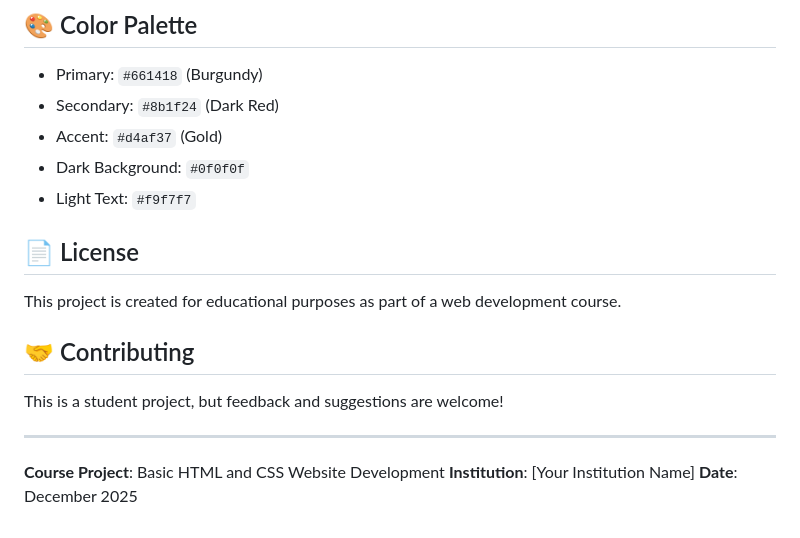
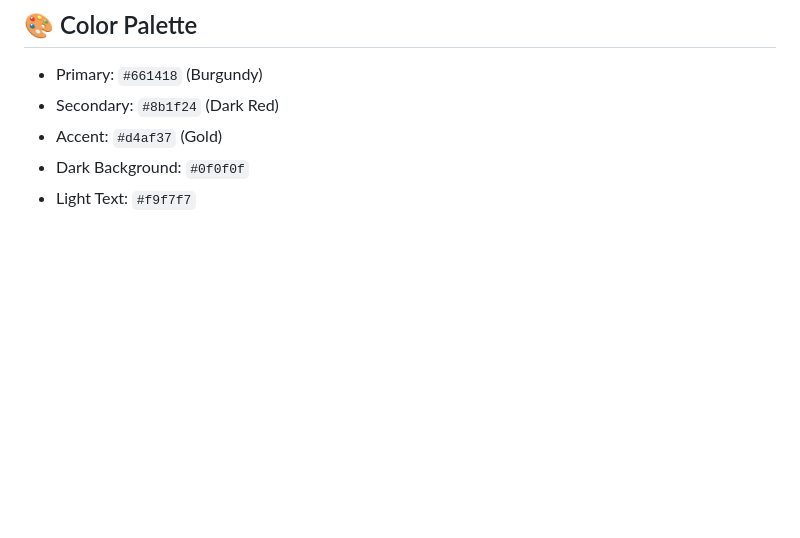
Before and after one commit to irenemaca-hash/Website-Maca_Dichoson, a Markdown page: README.md, the part around the change. Drawn GitHub-style; blank space fills up the shorter version.

```diff
--- a/README.md
+++ b/README.md
@@ -130,17 +130,3 @@ Duration: 3 minutes | Released: December 13, 2025
 - Accent: `#d4af37` (Gold)
 - Dark Background: `#0f0f0f`
 - Light Text: `#f9f7f7`
-
-## 📄 License
-
-This project is created for educational purposes as part of a web development course.
-
-## 🤝 Contributing
-
-This is a student project, but feedback and suggestions are welcome!
-
----
-
-**Course Project**: Basic HTML and CSS Website Development
-**Institution**: [Your Institution Name]
-**Date**: December 2025
```
